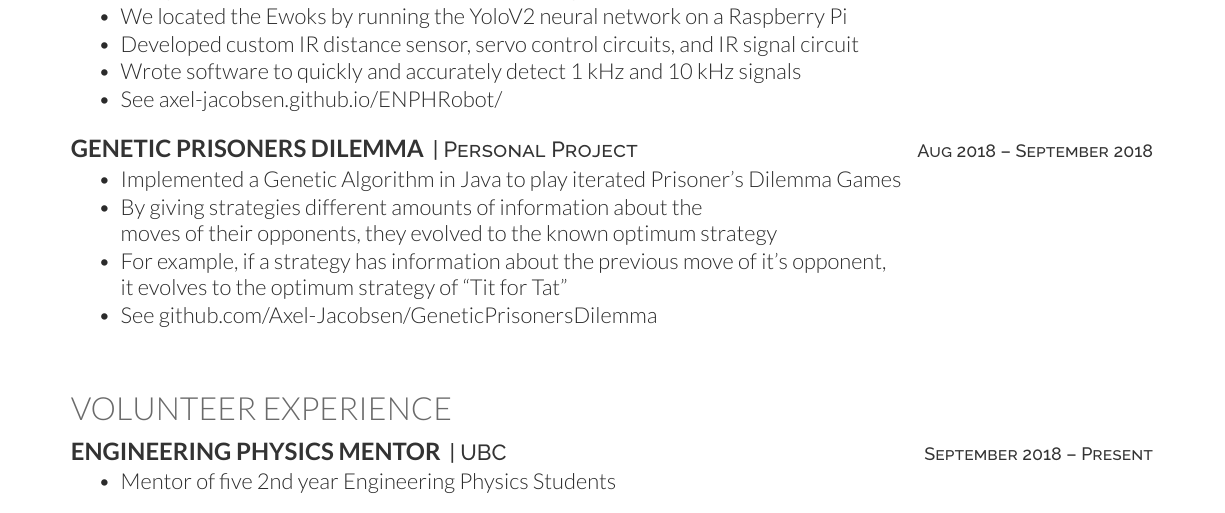
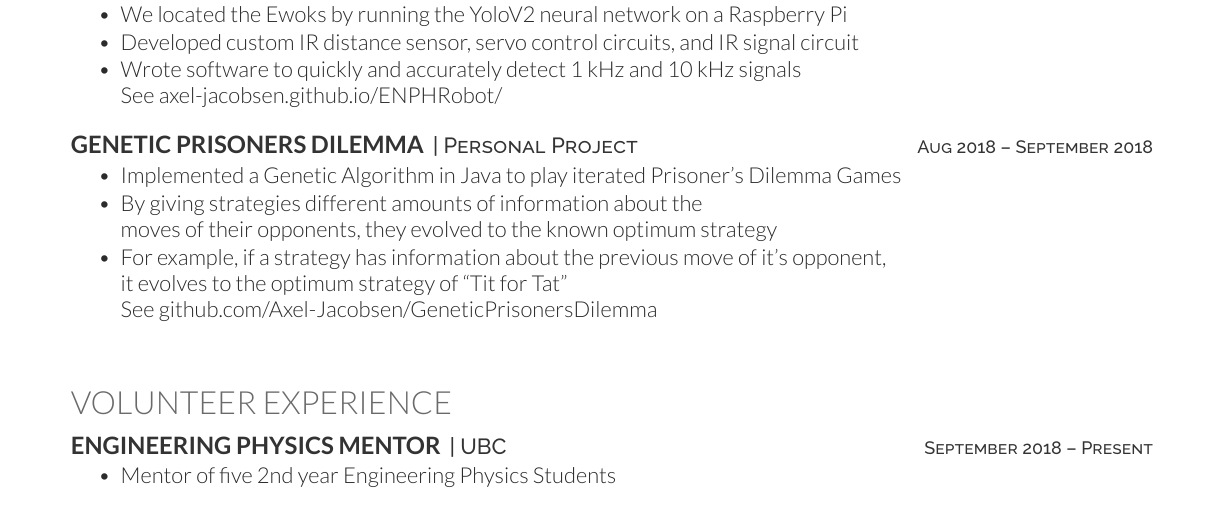
Before and after one commit to Axel-Jacobsen/Resume, a LaTeX CV (TechnicalResume.tex): part of the page, cut so that both start at the same text. Compiled offline with XeLaTeX.

Commit message:
cute lil change :0

```diff
--- a/TechnicalResume.tex
+++ b/TechnicalResume.tex
@@ -60,8 +60,8 @@
 	\item Designed and built a robot to autonomously navigate and retrieve yarn Ewoks
 	\item We located the Ewoks by running the \href{https://pjreddie.com/darknet/yolov2/}{YoloV2} neural network on a Raspberry Pi
 	\item Developed custom IR distance sensor, servo control circuits, and IR signal circuit
-	\item Wrote software to quickly and accurately detect 1 kHz and 10 kHz signals
-	\item See \href{https://axel-jacobsen.github.io/ENPHRobot/}{axel-jacobsen.github.io/ENPHRobot/}
+	\item Wrote software to quickly and accurately detect 1 kHz and 10 kHz signals \\
+	See \href{https://axel-jacobsen.github.io/ENPHRobot/}{axel-jacobsen.github.io/ENPHRobot/}
 \end{tightemize}
 \sectionsep
 
```
Also changed, not shown: TechnicalResume.pdf, TechnicalResume.tex (4 more changed lines).
